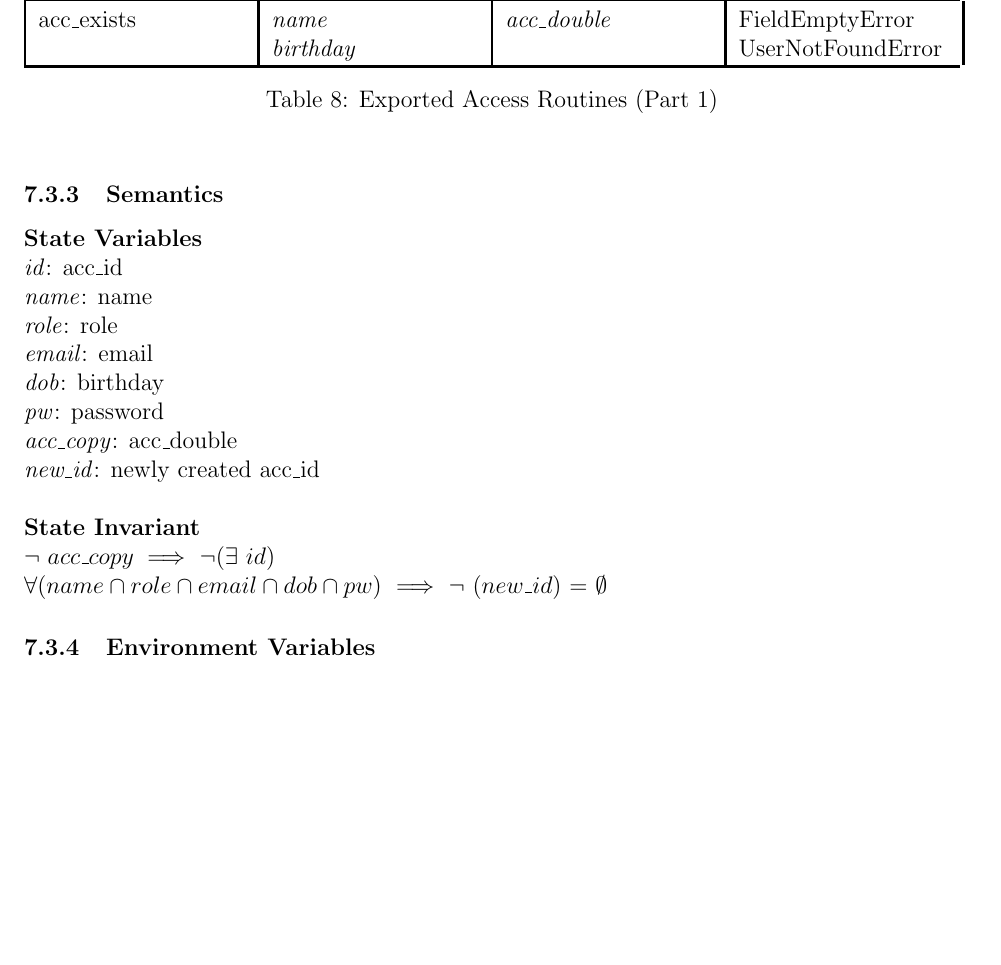
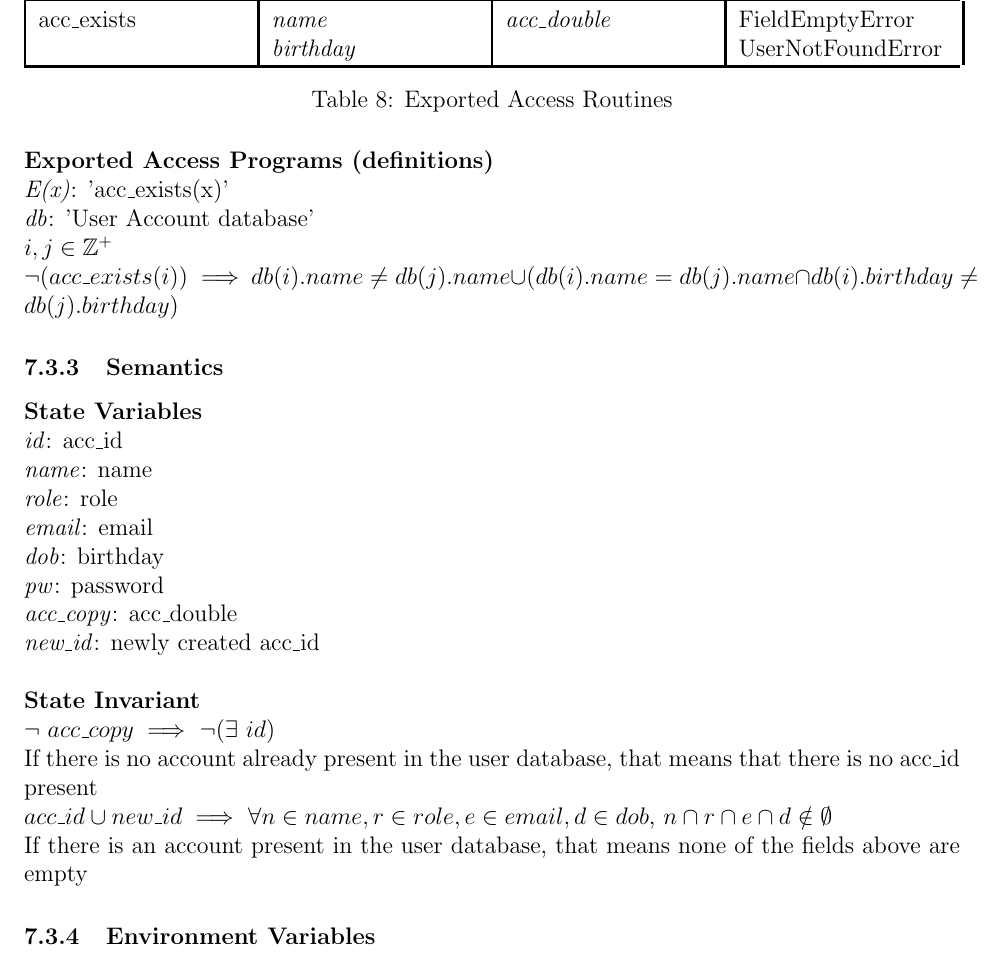
Before and after one commit to M9Huynh/technically-functional, a LaTeX document (docs/Design/SoftDetailedDes/MIS.tex): part of page 18 of 42, cut so that both start at the same text, the shorter picture padded with empty space. Compiled offline with pdfLaTeX.

Commit message:
added math for acc exists function

```diff
--- a/docs/Design/SoftDetailedDes/MIS.tex
+++ b/docs/Design/SoftDetailedDes/MIS.tex
@@ -653,10 +653,20 @@ acc\_exists & \makecell[lt]{\textit{name}\\\textit{birthday}} & \textit{acc\_dou
 \hline
 
 \end{tabularx}
-\caption{Exported Access Routines (Part 1)}
+\caption{Exported Access Routines}
 \label{tab:user_routines_1}
 \end{table}
+
+\noindent \textbf{Exported Access Programs (definitions)} \\
+\textit{E(x)}: 'acc\_exists(x)' \\
+\textit{db}: 'User Account database' \\
+$i, j \in \mathbb{Z}^{+}$ \\
+$\neg (acc\_exists(i)) \implies$ $db(i).name \neq db(j).name \cup (db(i).name = db(j).name \cap db(i).birthday \neq db(j).birthday)$
+
+
 \subsubsection{Semantics}
+
+
 
 \noindent \textbf{State Variables} \\
 \textit{id}: acc\_id \\
@@ -668,10 +678,15 @@ acc\_exists & \makecell[lt]{\textit{name}\\\textit{birthday}} & \textit{acc\_dou
 \textit{acc\_copy}: acc\_double \\
 \textit{new\_id}: newly created acc\_id \\
 
-%Check requirements doc
 \noindent \textbf{State Invariant} \\
 $\neg$ $acc\_copy \implies$ $\neg (\exists$ $id)$ \\
-$ \forall (name \cap role \cap email \cap dob \cap pw)$ $\implies$ $\neg$ $(new\_id)$ $=$ $\emptyset$
+%REMOVE%
+If there is no account already present in the user database, that means that there is no acc\_id present \\
+%$ \forall (name \cap role \cap email \cap dob \cap pw)$ $\implies$ $\neg$ $(new\_id)$ $=$ $\emptyset$ \\
+$acc\_id \cup new\_id \implies$ $\forall n \in name, r \in role, e \in email, d \in dob$, $n \cap r \cap e \cap d \notin \emptyset$ \\
+%REMOVE%
+If there is an account present in the user database, that means none of the fields above are empty
+
 \subsubsection{Environment Variables}
 \textit{screen}: The application's display to the user \\
 \textit{touchscreen}: Users will click on the screen to select their desired action
```
Also changed, not shown: docs/Design/SoftDetailedDes/MIS.pdf.
